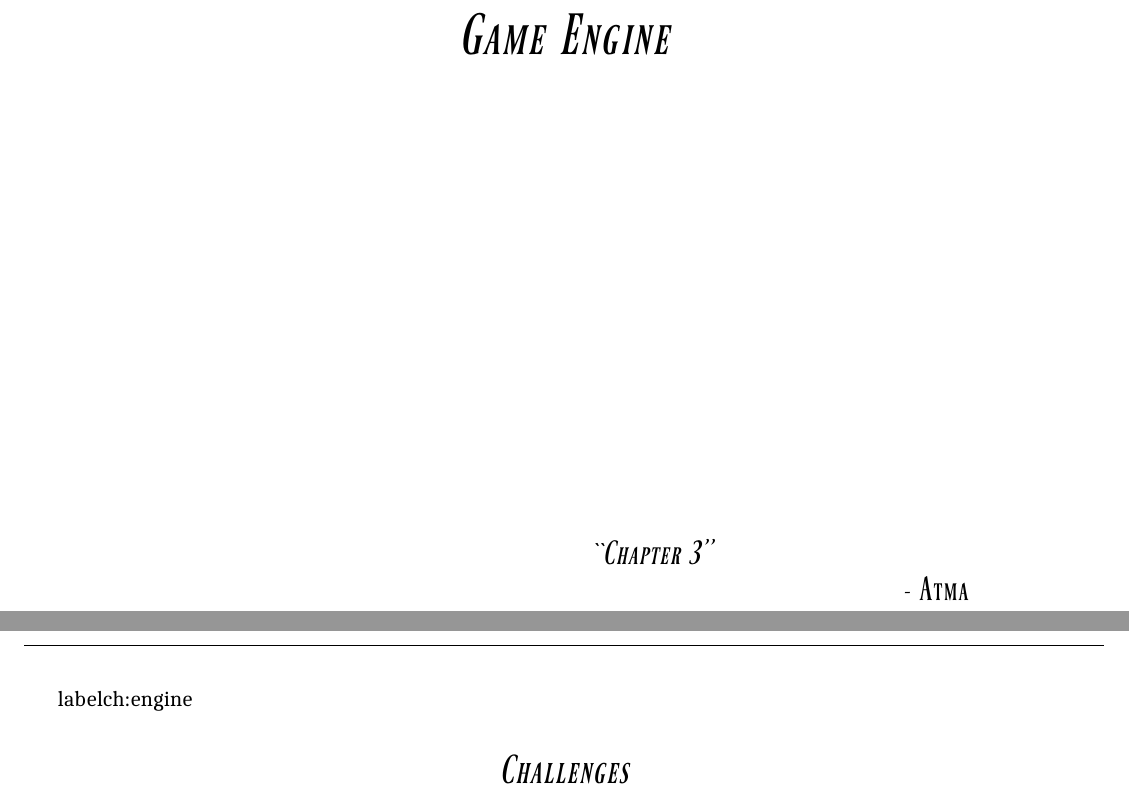
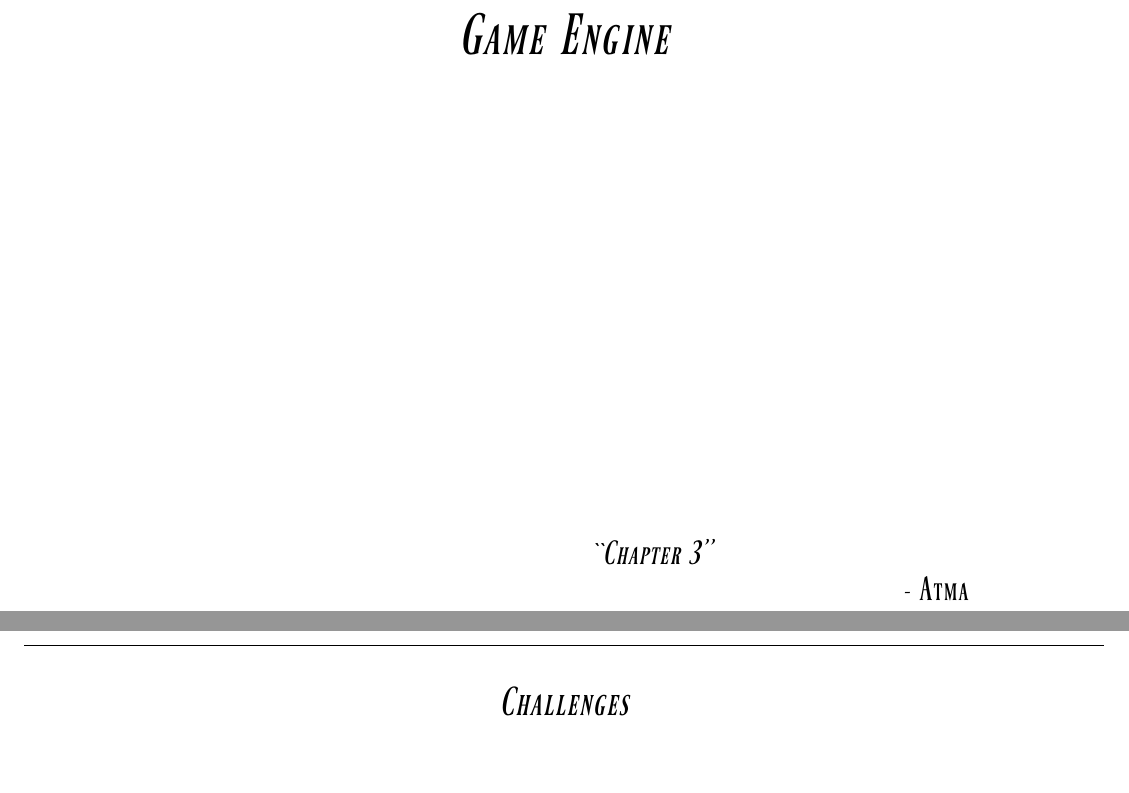
Before and after one commit to atmafox/FFRPG4e, a LaTeX book (core/revised.tex, which reads core/revised/engine.tex): two parts of pages 16 and 17 of 102, joined at a grey line, cut so that both start at the same text, the shorter picture padded with empty space. Compiled offline with XeLaTeX; a missing font is replaced by an installed copy or a similar font.

Commit message:
a-enginelabel: Fix missing \

```diff
--- a/core/revised/engine.tex
+++ b/core/revised/engine.tex
@@ -1,4 +1,4 @@
-label{ch:engine}
+\label{ch:engine}
 \section{Challenges}
 \label{sec:challenges}
 \begin{multicols}{2}
```
